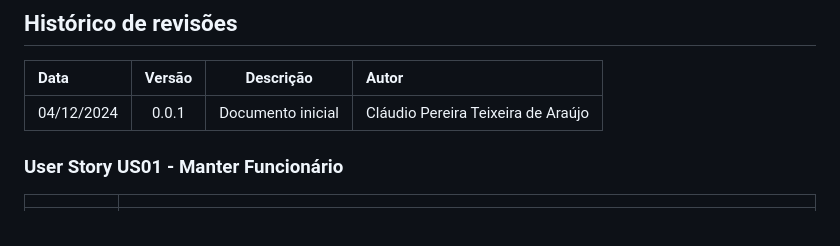
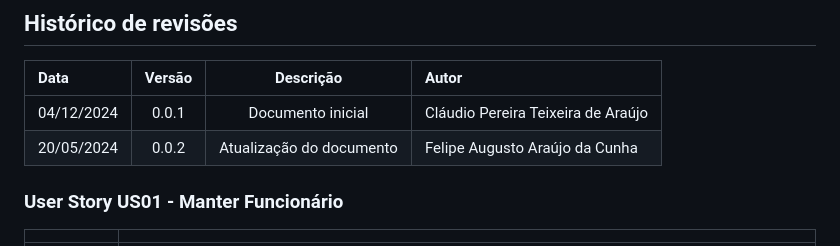
Before and after one commit to mtzdantas/sistema-bonelaria, a Markdown page: docs/doc_userstories.md, the part around the change. Rendered like a GitHub page.

```diff
--- a/docs/doc_userstories.md
+++ b/docs/doc_userstories.md
@@ -13,6 +13,7 @@ Este documento descreve os User Stories criados a partir da Lista de Requisitos
 | Data       | Versão  | Descrição                          | Autor                          |
 | :--------- | :-----: | :--------------------------------: | :----------------------------- |
 | 04/12/2024 | 0.0.1   | Documento inicial  | Cláudio Pereira Teixeira de Araújo |
+| 20/05/2024 | 0.0.2   | Atualização do documento  | Felipe Augusto Araújo da Cunha |
 
 
 ### User Story US01 - Manter Funcionário
```
